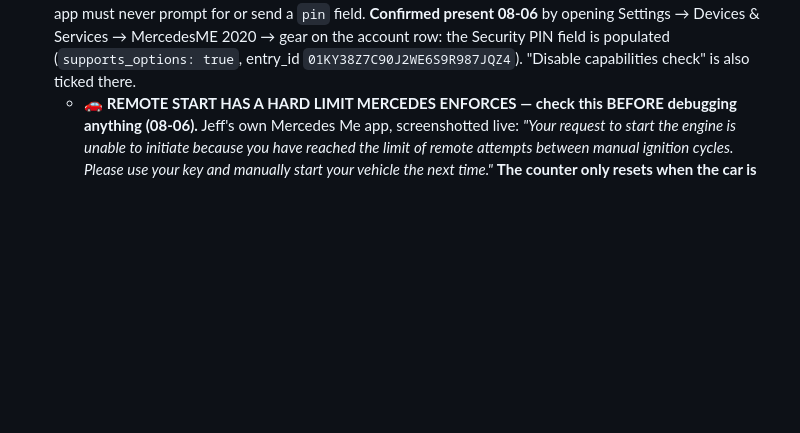
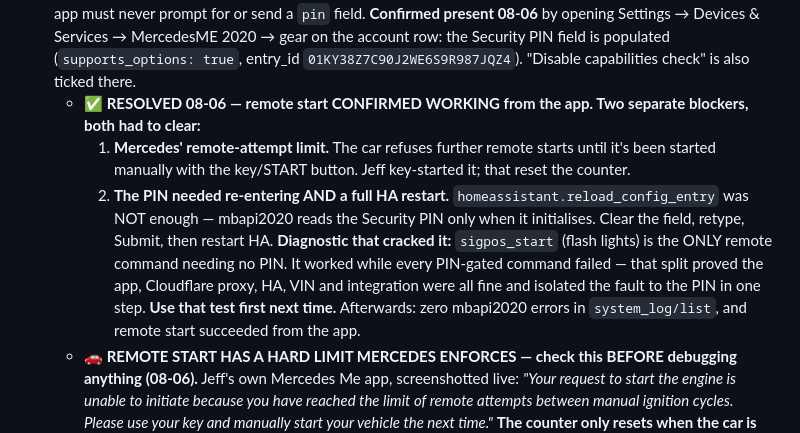
Before and after one commit to d4c2np9f69-afk/Master-the-Master-, a Markdown page: CLAUDE.md, the part around the change. GitHub-like rendering; blank space fills up the shorter version.

Commit message:
Mercedes remote start CONFIRMED WORKING from the app
Jeff: "It started."

Two separate blockers, both of which had to clear:

  1. Mercedes' remote-attempt limit between manual ignition cycles. The car
     refuses further remote starts until it has been started with the key /
     START button. Jeff key-started it, which reset the counter.

  2. The PIN needed re-entering AND a full Home Assistant restart.
     reload_config_entry was NOT sufficient -- mbapi2020 reads the Security
     PIN only when it initialises. Clear the field, retype, Submit, restart.

The diagnostic that cracked it, and the one to reach for first next time:
sigpos_start (flash lights) is the only remote command requiring no PIN. It
worked while every PIN-gated command failed. That single split proved the app,
the Cloudflare proxy, HA, the VIN and the integration were all healthy and
isolated the fault to the PIN in one step -- after I had wasted effort on a
false reading of the config-entry API.

Unlock, remote start, windows and sunroof should all be live again; these have
been dead since the 07-24 change that removed the app's PIN prompts on the
strength of a CLAUDE.md claim that turned out to be wrong.

Credit where due: the whole thread started from Jeff noticing the real
Mercedes app was prompting for a PIN.

```diff
--- a/CLAUDE.md
+++ b/CLAUDE.md
@@ -370,6 +370,10 @@ Expected: all tests passing. If any fail, fix them before doing anything else.
 - **Gas-vehicle services (NOT EV):** `engine_start`/`engine_stop` (start needs PIN), `doors_lock`/`doors_unlock` (unlock needs PIN), `auxheat_start/stop` (gas-only exhaust heater, no PIN), `temperature_configure` (16-30°C per zone, send as strings not numbers), `preconditioning_configure_seats`, `sigpos_start` (flash lights), `windows_close/open` (PIN for open), `sunroof_open/tilt/close` (PIN for open/tilt).
 - **NOT for gas vehicles:** `preheat_start` (EV-only), `battery_max_soc_configure`, `charge_program_configure`.
 - **PIN:** set up in Mercedes Me app, then stored in mbapi2020 integration options in HA — services auto-use it, app must never prompt for or send a `pin` field. **Confirmed present 08-06** by opening Settings → Devices & Services → MercedesME 2020 → gear on the account row: the Security PIN field is populated (`supports_options: true`, entry_id `01KY38Z7C90J2WE6S9R987JQZ4`). "Disable capabilities check" is also ticked there.
+  - **✅ RESOLVED 08-06 — remote start CONFIRMED WORKING from the app. Two separate blockers, both had to clear:**
+    1. **Mercedes' remote-attempt limit.** The car refuses further remote starts until it's been started manually with the key/START button. Jeff key-started it; that reset the counter.
+    2. **The PIN needed re-entering AND a full HA restart.** `homeassistant.reload_config_entry` was NOT enough — mbapi2020 reads the Security PIN only when it initialises. Clear the field, retype, Submit, then restart HA.
+    **Diagnostic that cracked it:** `sigpos_start` (flash lights) is the ONLY remote command needing no PIN. It worked while every PIN-gated command failed — that split proved the app, Cloudflare proxy, HA, VIN and integration were all fine and isolated the fault to the PIN in one step. **Use that test first next time.** Afterwards: zero mbapi2020 errors in `system_log/list`, and remote start succeeded from the app.
   - **🚗 REMOTE START HAS A HARD LIMIT MERCEDES ENFORCES — check this BEFORE debugging anything (08-06).** Jeff's own Mercedes Me app, screenshotted live: *"Your request to start the engine is unable to initiate because you have reached the limit of remote attempts between manual ignition cycles. Please use your key and manually start your vehicle the next time."* **The counter only resets when the car is physically started with the key.** Critically, that dialog appeared AFTER the app accepted his PIN — so the PIN was valid and the refusal was for a completely different reason. This is very likely what the `RIS_PIN_INVALID` below actually was: Mercedes handing a vague/wrong error code to a third-party integration where its own app gave the real message. **Before chasing a "broken" remote start: confirm the car has been key-started since the last remote attempt.** Preconditions were all verified green at the time (fuel 100%, range 524mi, doors locked, windows closed, park brake on, engine off) — so fuel/doors are NOT the usual culprit here.
   - **🔴 EARLIER 08-06 FINDING, now in doubt — `RIS_PIN_INVALID`.** Jeff reported that unlock/remote-start don't work and suspected HA wasn't supplying the PIN. Real evidence from his live HA system log (`system_log/list` over the WS API): `custom_components.mbapi2020.client — Car action: ENGINESTART failed. error_code: RIS_PIN_INVALID`. **So mbapi2020 IS sending the PIN correctly — Mercedes is rejecting it as invalid.** The PIN saved in the integration options does not match the PIN currently set in the Mercedes Me mobile app. **Fix (Jeff's to do, it's a security credential):** confirm/reset the Security PIN in the Mercedes Me app, then put that exact value in Settings → Devices & Services → MercedesME 2020 → gear → Security PIN. Nothing to change in this repo. Re-check the same log line after retrying a command to confirm.
   - **⚠️ DIAGNOSTIC TRAP — do not repeat this (coworker, 08-06).** On the way to the above I checked the PIN via HA's `config_entries/get` over the WS API, saw `options` come back empty, and told Jeff the PIN was missing. **That was wrong.** HA's config-entry list API does not return `data` or `options` at all — they're internal. The tell was that `data` came back empty too, which is impossible for a loaded integration with 49 live entities. **"Field absent from the API response" ≠ "field is empty."** To read an integration's options, open the options dialog in the UI (it renders from stored values); to diagnose a failing service, **go to `system_log/list` first** — one log line gave the real answer after the API check had sent me the wrong way.
```
